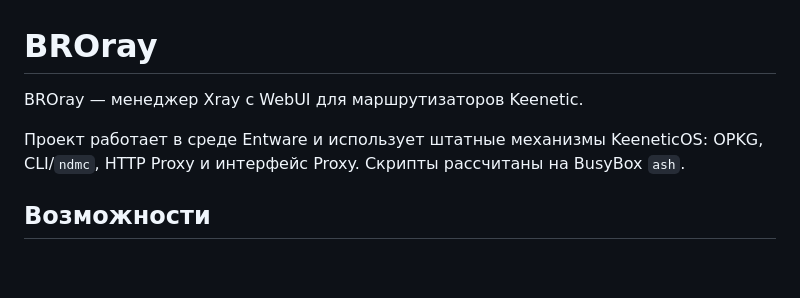
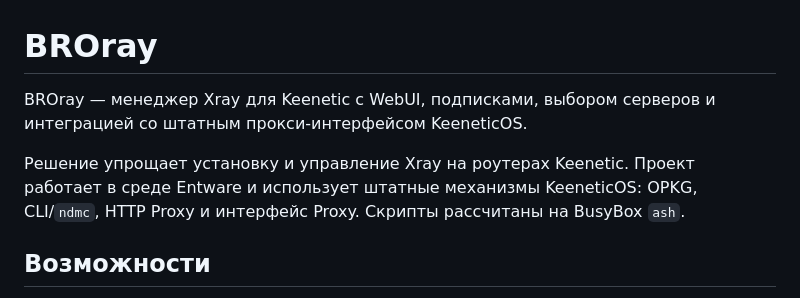
Before and after one commit to BROadmin/BROray, a Markdown page: README.md, the part around the change. Rendered like a GitHub page; blank space fills up the shorter version.

Commit message:
Improve Keenetic and Xray project description

```diff
--- a/README.md
+++ b/README.md
@@ -1,8 +1,8 @@
 # BROray
 
-BROray — менеджер Xray с WebUI для маршрутизаторов Keenetic.
+BROray — менеджер Xray для Keenetic с WebUI, подписками, выбором серверов и интеграцией со штатным прокси-интерфейсом KeeneticOS.
 
-Проект работает в среде Entware и использует штатные механизмы KeeneticOS: OPKG, CLI/`ndmc`, HTTP Proxy и интерфейс Proxy. Скрипты рассчитаны на BusyBox `ash`.
+Решение упрощает установку и управление Xray на роутерах Keenetic. Проект работает в среде Entware и использует штатные механизмы KeeneticOS: OPKG, CLI/`ndmc`, HTTP Proxy и интерфейс Proxy. Скрипты рассчитаны на BusyBox `ash`.
 
 ## Возможности
 
```
